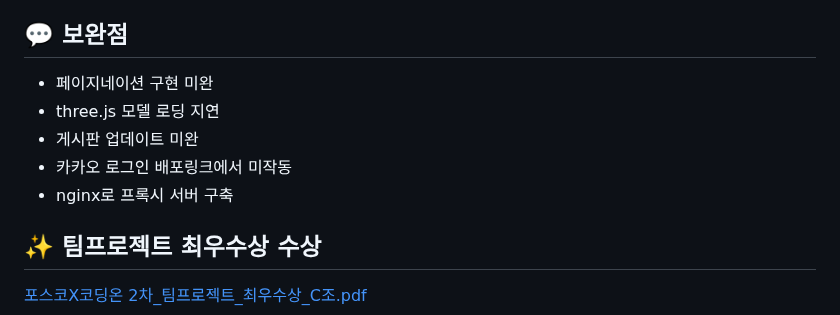
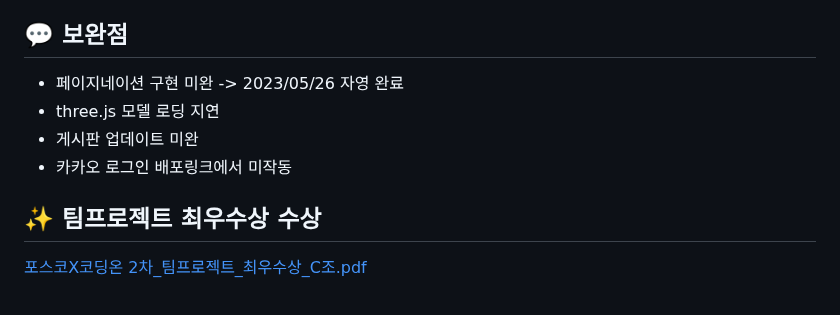
Before and after one commit to Cosmopolitan777/Cosmopolitan, a Markdown page: README.md, the part around the change. GitHub-like rendering.

```diff
--- a/README.md
+++ b/README.md
@@ -107,11 +107,10 @@ node app.js
 - 배포링크: http://3.106.52.247:3000/
 
 ## :speech_balloon: 보완점
-- 페이지네이션 구현 미완
+- 페이지네이션 구현 미완 -> 2023/05/26 자영 완료
 - three.js 모델 로딩 지연
 - 게시판 업데이트 미완
 - 카카오 로그인 배포링크에서 미작동
-- nginx로 프록시 서버 구축
 
 ## :sparkles: 팀프로젝트 최우수상 수상
 
```
